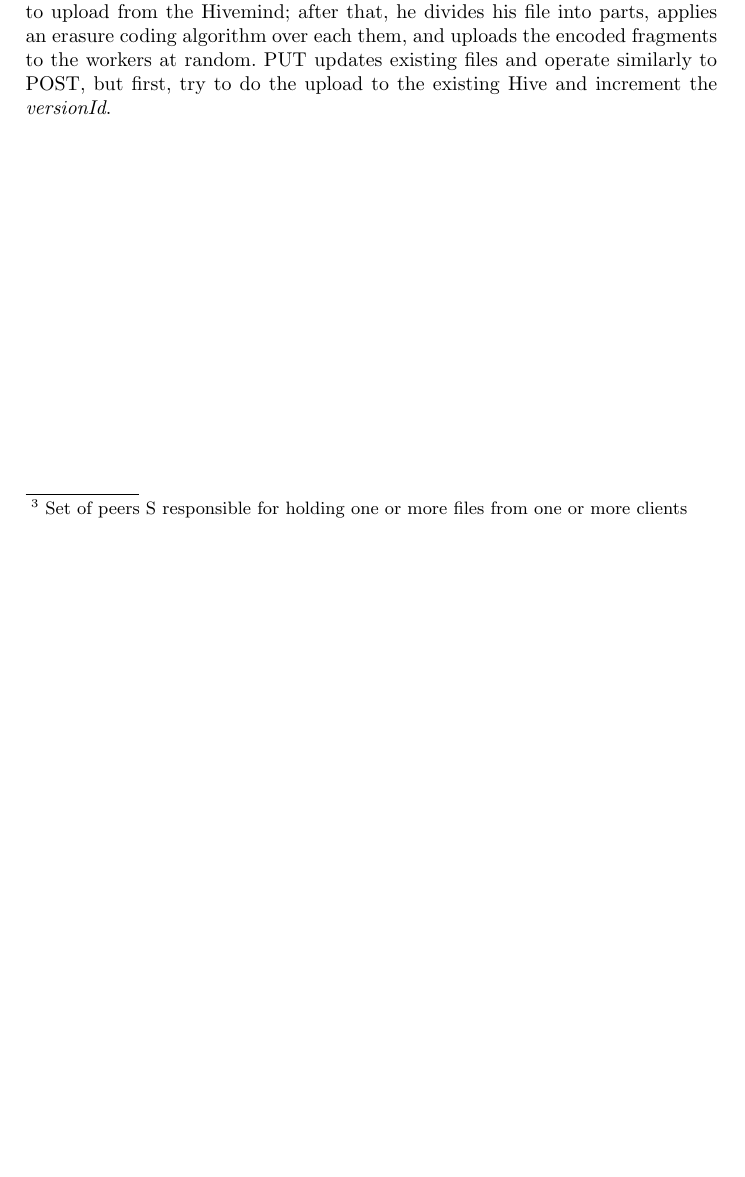
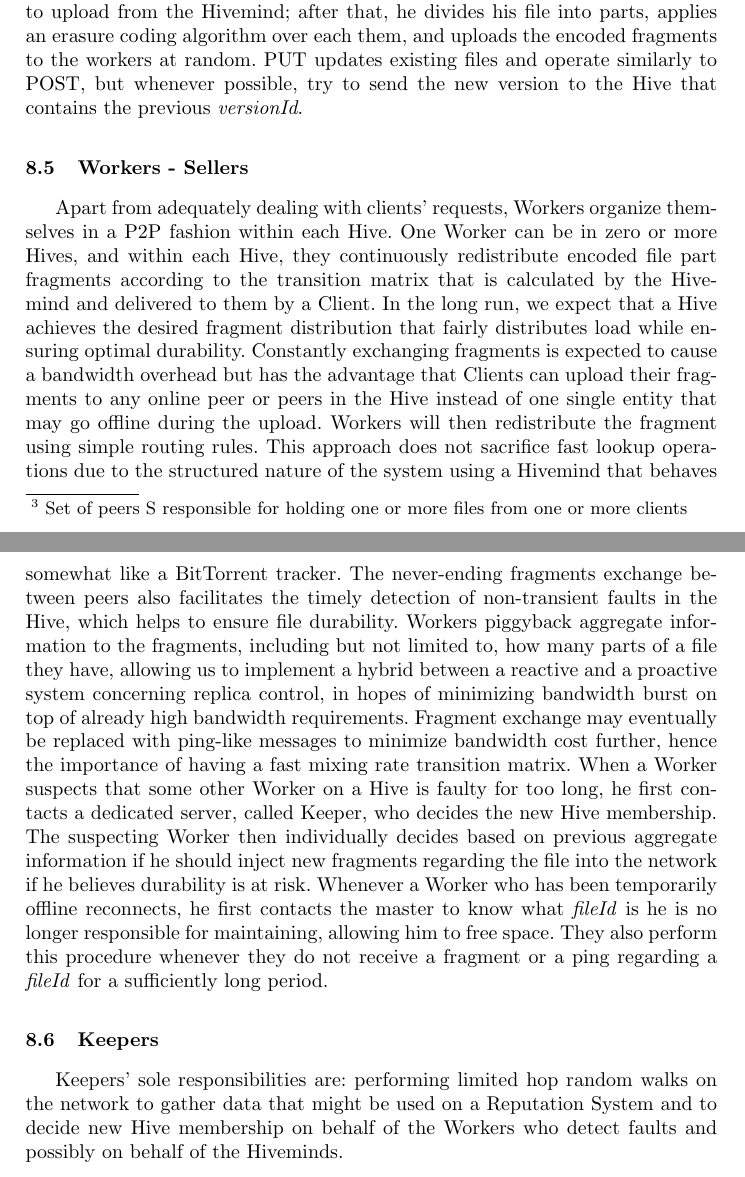
Before and after one commit to FranciscoKloganB/hive-p2p, a LaTeX thesis (docs/thesis-project/article.tex): part of page 27 of 31 before the commit and two parts of pages 27 and 28 of 32 after it, the two joined at a grey line, cut so that both start at the same text, the shorter picture padded with empty space. Compiled offline with pdfLaTeX.

Commit message:
Update article.tex

```diff
--- a/docs/thesis-project/article.tex
+++ b/docs/thesis-project/article.tex
@@ -304,7 +304,15 @@ Fundamentally, the idea is that a company, Hives, with dedicated web servers cal
 The Hivemind servers are the backbone of the system; they have to handle registration, login, subscription and payment procedures. When a client wishes to subscribe to a monthly plan, he contacts one Hivemind server at random by accessing his desktop application, and the Hivemind then sets a \textit{usedSpace} variable indicating how much data the Client uploaded into the system to zero. This variable is updated according to the Client's future requests. In Hives File System (Hives), users' files are uniquely identified and have no hierarchy. Hiveminds keep a mapping between the \textit{fileId} and the Hive\footnote{Set of peers S responsible for holding one or more files from one or more clients} that is responsible for storing them. Hive membership is dynamic, and a mapping between the \textit{HiveId} and the Hive members (Workers) is also kept. Note that it is not relevant to know which fragments each Worker in the Hive has; this is important because it diminishes the number of messages sent to Hiveminds and also reduces space overhead required to keep track of file locations. When a Hivemind receives a file upload request from a Client, it finds or creates a suitable Hive to host the data and calculates, if needed, the transition matrix used for PSG within it, before returning all relevant data to the Client, including Workers' addresses. When the Hivemind receives a delete request, it drops all mapping data regarding the respective \textit{fileId}.
 
 \subsection{Clients}
-After registration, logging in, and subscription procedures, Clients, can perform four main procedures, which we name and implement using HTTP semantics. In all cases, the Client first retrieves the Hive Workers' addresses. In a GET request, the Client downloads enough fragments from the Hive Workers and reconstructs the file himself. In a DELETE request, the Client first asks the Hivemind to stop tracking efforts, and once he receives an acknowledge, he broadcasts in a best-effort manner a DELETE message to any online worker within that file's Hive. In a POST operation, the Client first obtains permission to upload from the Hivemind; after that, he divides his file into parts, applies an erasure coding algorithm over each them, and uploads the encoded fragments to the workers at random. PUT updates existing files and operate similarly to POST, but first, try to do the upload to the existing Hive and increment the \textit{versionId}.
+After registration, logging in, and subscription procedures, Clients, can perform four main procedures, which we name and implement using HTTP semantics. In all cases, the Client first retrieves the Hive Workers' addresses. In a GET request, the Client downloads enough fragments from the Hive Workers and reconstructs the file himself. In a DELETE request, the Client first asks the Hivemind to stop tracking efforts, and once he receives an acknowledge, he broadcasts in a best-effort manner a DELETE message to any online worker within that file's Hive. In a POST operation, the Client first obtains permission to upload from the Hivemind; after that, he divides his file into parts, applies an erasure coding algorithm over each them, and uploads the encoded fragments to the workers at random. PUT updates existing files and operate similarly to POST, but whenever possible, try to send the new version to the Hive that contains the previous \textit{versionId}.
+
+\subsection{Workers - Sellers}
+Apart from adequately dealing with clients' requests, Workers organize themselves in a P2P fashion within each Hive. One Worker can be in zero or more Hives, and within each Hive, they continuously redistribute encoded file part fragments according to the transition matrix that is calculated by the Hivemind and delivered to them by a Client. In the long run, we expect that a Hive achieves the desired fragment distribution that fairly distributes load while ensuring optimal durability. Constantly exchanging fragments is expected to cause a bandwidth overhead but has the advantage that Clients can upload their fragments to any online peer or peers in the Hive instead of one single entity that may go offline during the upload. Workers will then redistribute the fragment using simple routing rules. This approach does not sacrifice fast lookup operations due to the structured nature of the system using a Hivemind that behaves somewhat like a BitTorrent tracker. The never-ending fragments exchange between peers also facilitates the timely detection of non-transient faults in the Hive, which helps to ensure file durability. Workers piggyback aggregate information to the fragments, including but not limited to, how many parts of a file they have, allowing us to implement a hybrid between a reactive and a proactive system concerning replica control, in hopes of minimizing bandwidth burst on top of already high bandwidth requirements. Fragment exchange may eventually be replaced with ping-like messages to minimize bandwidth cost further, hence the importance of having a fast mixing rate transition matrix. When a Worker suspects that some other Worker on a Hive is faulty for too long, he first contacts a dedicated server, called Keeper, who decides the new Hive membership. The suspecting Worker then individually decides based on previous aggregate information if he should inject new fragments regarding the file into the network if he believes durability is at risk. Whenever a Worker who has been temporarily offline reconnects, he first contacts the master to know what \textit{fileId} is he is no longer responsible for maintaining, allowing him to free space. They also perform this procedure whenever they do not receive a fragment or a ping regarding a \textit{fileId} for a sufficiently long period.
+
+\subsection{Keepers}
+Keepers' sole responsibilities are: performing limited hop random walks on the network to gather data that might be used on a Reputation System and to decide new Hive membership on behalf of the Workers who detect faults and possibly on behalf of the Hiveminds.
+
+
 %%%%%%%%%%%%%%%%%%%%%%%%%
 % END SOLUTION PROPOSAL %
 %%%%%%%%%%%%%%%%%%%%%%%%%
```
Also changed, not shown: docs/thesis-project/article.tex (2 more changed lines).
